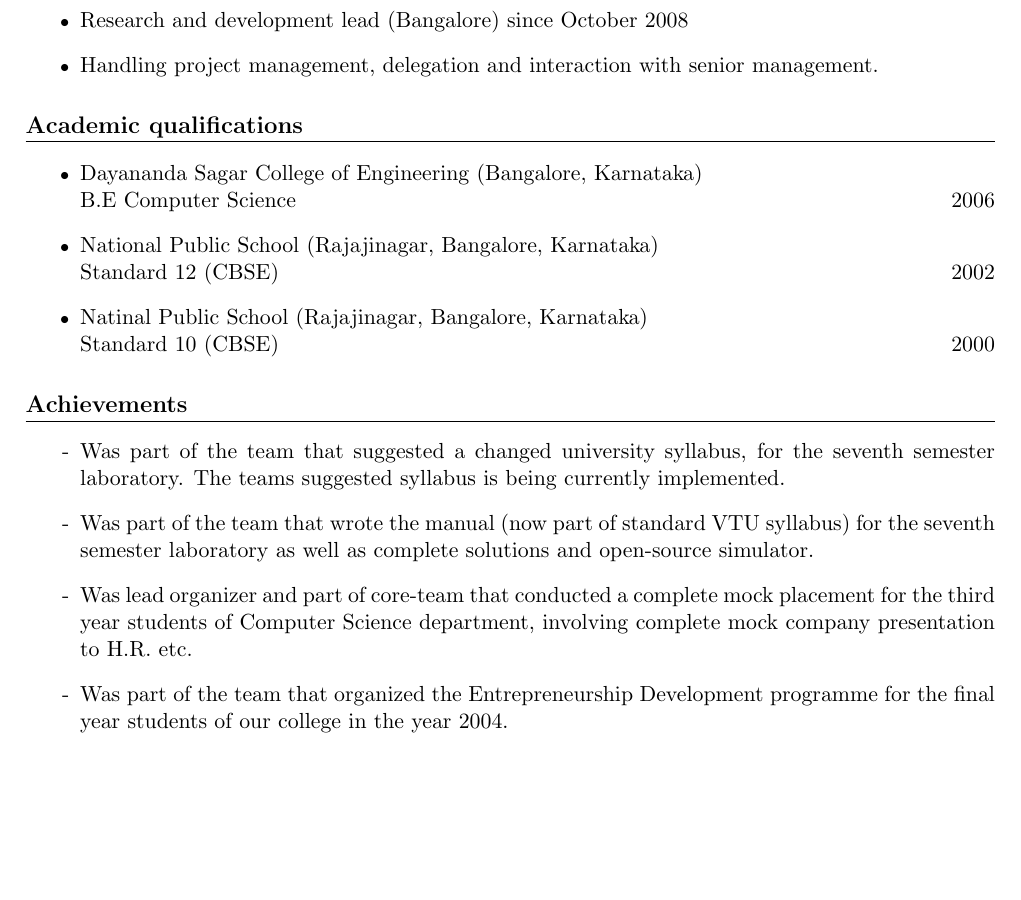
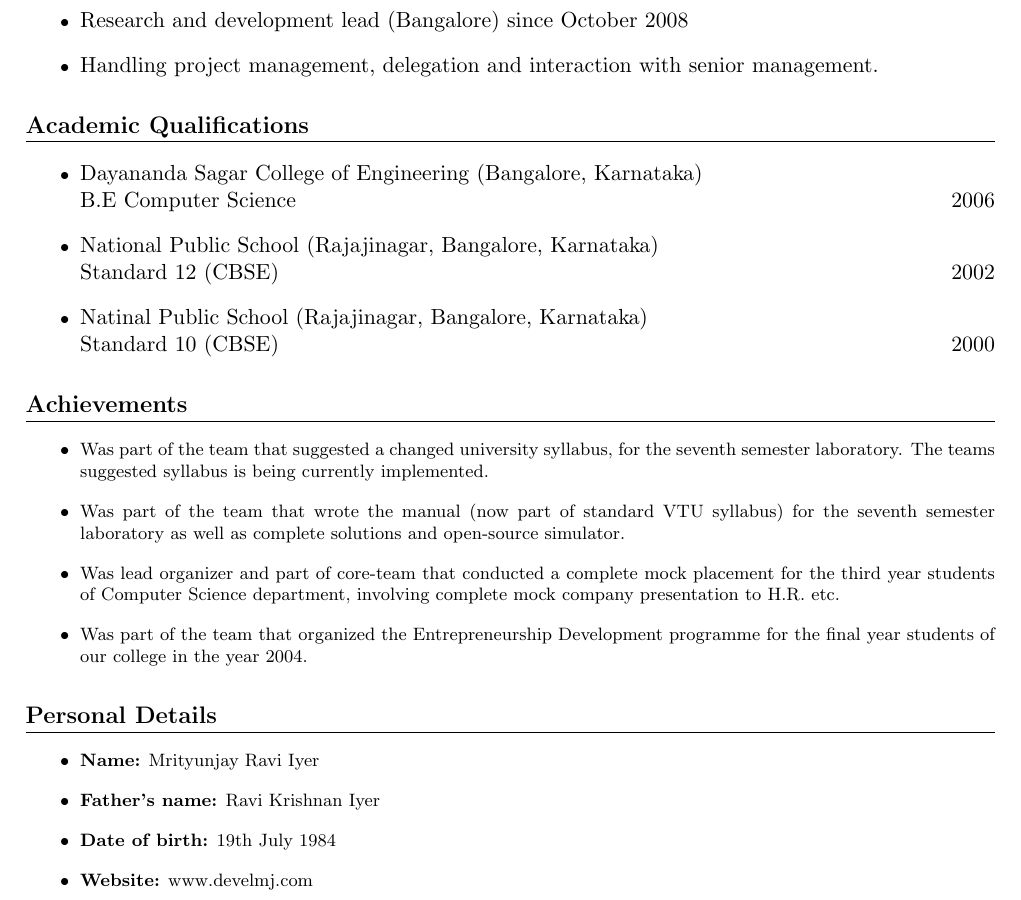
Before and after one commit to develmj/resume, a LaTeX CV (Resume.tex): part of page 2 of 2, cut so that both start at the same text, the shorter picture padded with empty space. Compiled offline with pdfLaTeX; a LaTeX package or settings file that is missing is left out.

Commit message:
personal details section

```diff
--- a/Resume.tex
+++ b/Resume.tex
@@ -128,7 +128,7 @@ to learn and grow as a software engineer
     with senior management.
 \end{itemize}
 
-\section{Academic qualifications}
+\section{Academic Qualifications}
 
 \begin{itemize}
   \item[\footnotesize$\bullet$] Dayananda Sagar College of Engineering (Bangalore,
@@ -142,13 +142,26 @@ to learn and grow as a software engineer
 \section{Achievements}
 
 \begin{itemize}
-
-  \item[-] Was part of the team that suggested a changed university syllabus, for the seventh semester laboratory. The teams suggested syllabus is being currently implemented.
-  \item[-] Was part of the team that wrote the manual (now part of
+\footnotesize{
+  \item[\footnotesize$\bullet$] Was part of the team that suggested a changed university syllabus, for the seventh semester laboratory. The teams suggested syllabus is being currently implemented.
+  \item[\footnotesize$\bullet$] Was part of the team that wrote the manual (now part of
   standard VTU syllabus) for the seventh
   semester laboratory as well as complete solutions and open-source
   simulator.
-  \item[-] Was lead organizer and part of core-team that conducted a complete mock placement for the third year students of Computer Science department, involving complete mock company presentation to H.R. etc.
-  \item[-] Was part of the team that organized the Entrepreneurship Development programme for the final year students of our college in the year 2004.
+  \item[\footnotesize$\bullet$] Was lead organizer and part of core-team that conducted a complete mock placement for the third year students of Computer Science department, involving complete mock company presentation to H.R. etc.
+  \item[\footnotesize$\bullet$] Was part of the team that organized
+    the Entrepreneurship Development programme for the final year
+    students of our college in the year 2004.
+}
+\end{itemize}
+
+\section{Personal Details}
+\begin{itemize}
+\footnotesize{
+  \item[\footnotesize$\bullet$] \textbf{Name:} Mrityunjay Ravi Iyer
+  \item[\footnotesize$\bullet$] \textbf{Father's name:} Ravi Krishnan Iyer
+  \item[\footnotesize$\bullet$] \textbf{Date of birth:} 19th July 1984
+  \item[\footnotesize$\bullet$] \textbf{Website:} www.develmj.com
+}
 \end{itemize}
 \end{document}
```
